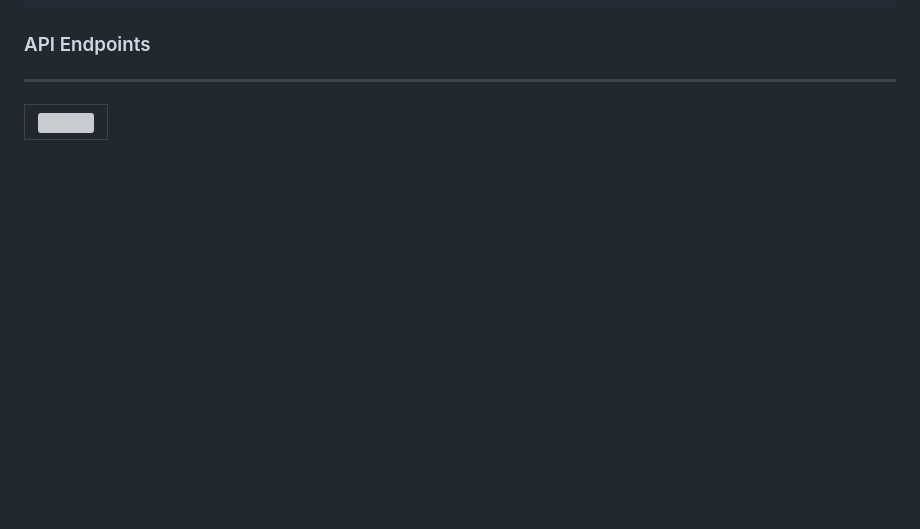
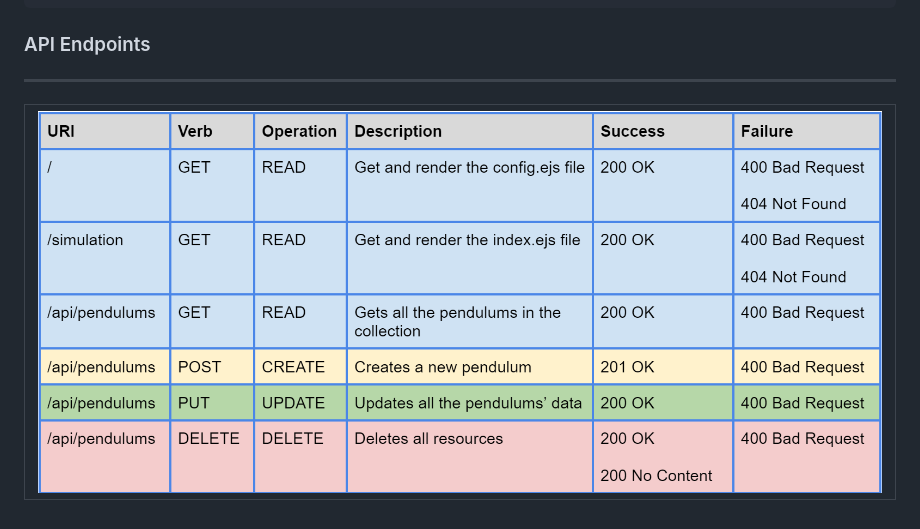
Before and after one commit to gevorgalaverdyan/pendulum, a Markdown page: README.md, the part around the change. GitHub-like rendering; blank space fills up the shorter version; grey boxes are pictures that could not be loaded.

```diff
--- a/README.md
+++ b/README.md
@@ -23,6 +23,6 @@ Project's concepts and technologies include:
 <hr>
 <table>
     <tr>
-        <td><img src="/imgs/endpoints.png"/></td>
+        <td><img src="./imgs/endpoints.png"/></td>
     </tr>
 </table>
```
Also changed, not shown: imgs/endpoints.png (renamed from imgs/enpoints.png).
